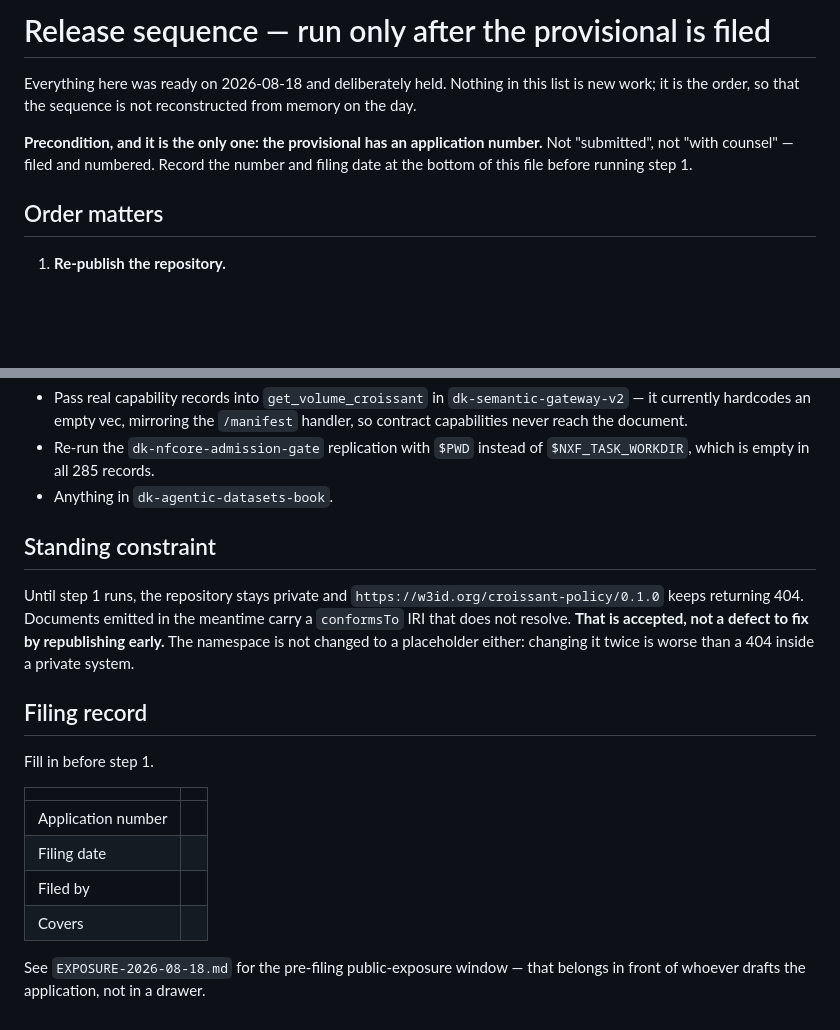
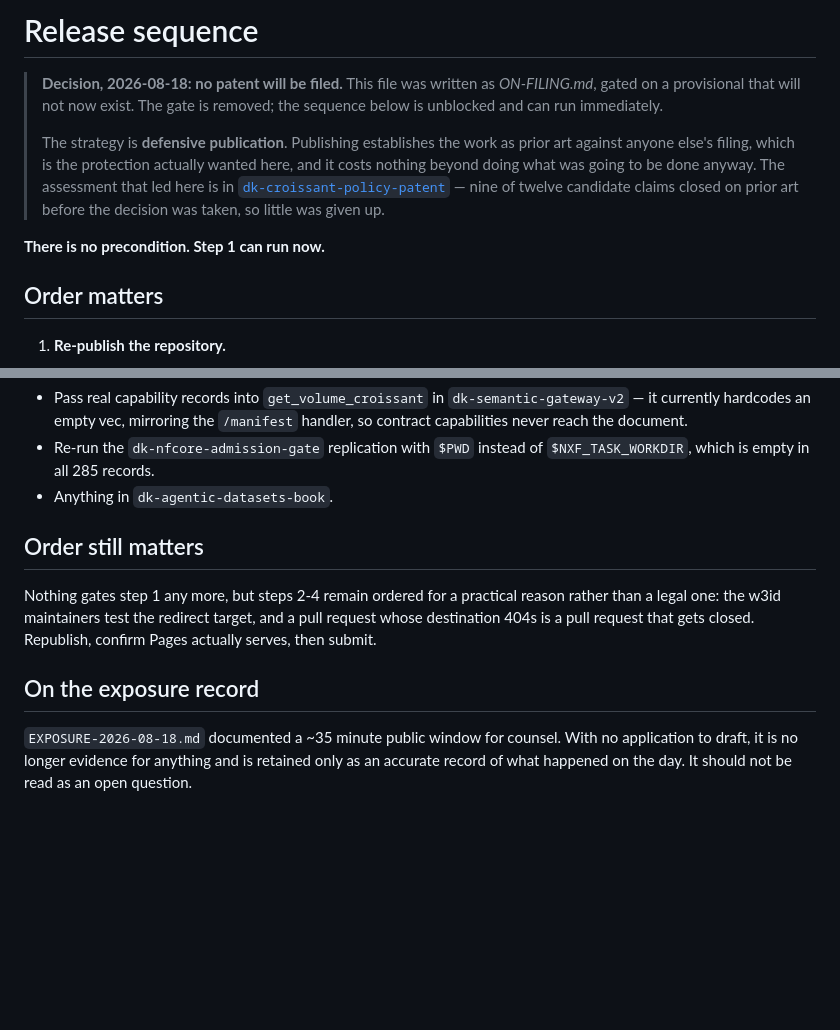
Before and after one commit to doytsujin/ok-croissant-policy-profile, a Markdown page: disclosure/RELEASE.md, 2 parts joined by grey strips. GitHub-like rendering; blank space fills up the shorter version.

Commit message:
No patent: remove the filing gate from the release sequence
Decision taken 2026-08-18. ON-FILING.md becomes RELEASE.md and its only
precondition is struck, so republishing, Pages, the w3id PR, the arXiv
preprint and the MLCommons approach are all unblocked now.

The strategy is defensive publication: publishing establishes the work as
prior art against anyone else's filing, which is the protection actually
wanted, and costs nothing beyond what was already planned. Nine of twelve
candidate claims were closed on prior art before the decision, so little
was given up.

Steps 2-4 stay ordered for a practical reason rather than a legal one:
the w3id maintainers test the redirect target, and a PR whose destination
404s gets closed.

The exposure record is retained as an accurate account of the day but is
no longer evidence for anything, and should not be read as an open
question. PAPER.md's threats-to-validity no longer ties the namespace to
a filing that will not happen.

```diff
--- a/disclosure/ON-FILING.md
+++ b/disclosure/RELEASE.md
@@ -1,12 +1,18 @@
-# Release sequence — run only after the provisional is filed
+# Release sequence
 
-Everything here was ready on 2026-08-18 and deliberately held. Nothing in this
-list is new work; it is the order, so that the sequence is not reconstructed
-from memory on the day.
+> **Decision, 2026-08-18: no patent will be filed.** This file was written as
+> *ON-FILING.md*, gated on a provisional that will not now exist. The gate is
+> removed; the sequence below is unblocked and can run immediately.
+>
+> The strategy is **defensive publication**. Publishing establishes the work as
+> prior art against anyone else's filing, which is the protection actually
+> wanted here, and it costs nothing beyond doing what was going to be done
+> anyway. The assessment that led here is in
+> [`dk-croissant-policy-patent`](../../dk-croissant-policy-patent) — nine of
+> twelve candidate claims closed on prior art before the decision was taken, so
+> little was given up.
 
-**Precondition, and it is the only one: the provisional has an application
-number.** Not "submitted", not "with counsel" — filed and numbered. Record the
-number and filing date at the bottom of this file before running step 1.
+**There is no precondition. Step 1 can run now.**
 
 ## Order matters
 
@@ -63,25 +69,16 @@ These need no disclosure and can proceed at any time:
   `$NXF_TASK_WORKDIR`, which is empty in all 285 records.
 - Anything in `dk-agentic-datasets-book`.
 
-## Standing constraint
+## Order still matters
 
-Until step 1 runs, the repository stays private and
-`https://w3id.org/croissant-policy/0.1.0` keeps returning 404. Documents emitted
-in the meantime carry a `conformsTo` IRI that does not resolve. **That is
-accepted, not a defect to fix by republishing early.** The namespace is not
-changed to a placeholder either: changing it twice is worse than a 404 inside a
-private system.
+Nothing gates step 1 any more, but steps 2-4 remain ordered for a practical
+reason rather than a legal one: the w3id maintainers test the redirect target,
+and a pull request whose destination 404s is a pull request that gets closed.
+Republish, confirm Pages actually serves, then submit.
 
-## Filing record
+## On the exposure record
 
-Fill in before step 1.
-
-| | |
-|---|---|
-| Application number | |
-| Filing date | |
-| Filed by | |
-| Covers | |
-
-See `EXPOSURE-2026-08-18.md` for the pre-filing public-exposure window — that
-belongs in front of whoever drafts the application, not in a drawer.
+`EXPOSURE-2026-08-18.md` documented a ~35 minute public window for counsel.
+With no application to draft, it is no longer evidence for anything and is
+retained only as an accurate record of what happened on the day. It should not
+be read as an open question.
```
Also changed, not shown: PAPER.md (+4 -5 lines).
